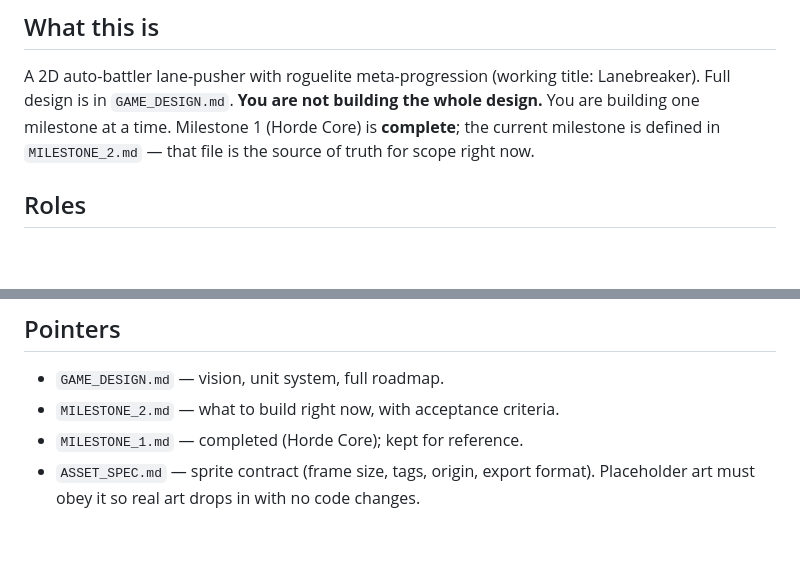
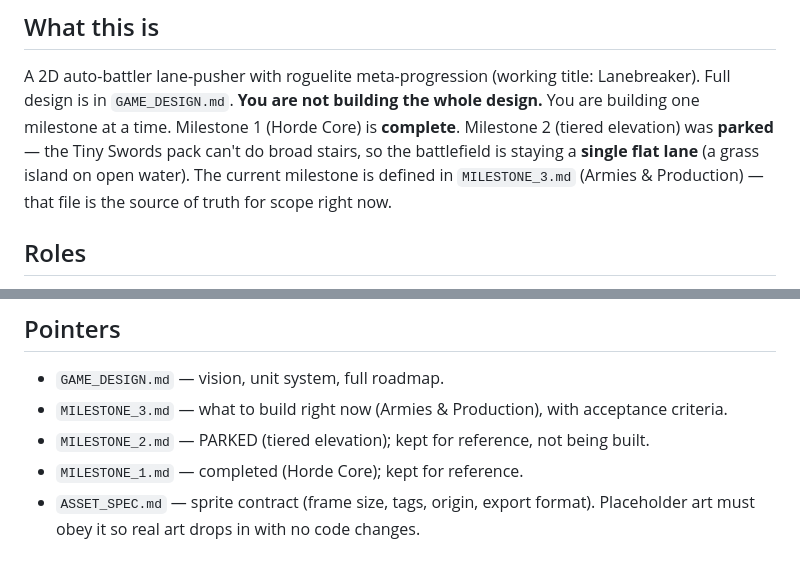
Before and after one commit to tibboe/Battle, a Markdown page: CLAUDE.md, 2 parts joined by grey strips. GitHub-like rendering; blank space fills up the shorter version.

```diff
--- a/CLAUDE.md
+++ b/CLAUDE.md
@@ -7,8 +7,10 @@ anything.
 A 2D auto-battler lane-pusher with roguelite meta-progression (working title:
 Lanebreaker). Full design is in `GAME_DESIGN.md`. **You are not building the whole
 design.** You are building one milestone at a time. Milestone 1 (Horde Core) is
-**complete**; the current milestone is defined in `MILESTONE_2.md` — that file is the
-source of truth for scope right now.
+**complete**. Milestone 2 (tiered elevation) was **parked** — the Tiny Swords pack can't
+do broad stairs, so the battlefield is staying a **single flat lane** (a grass island on
+open water). The current milestone is defined in `MILESTONE_3.md` (Armies & Production) —
+that file is the source of truth for scope right now.
 
 ## Roles
 - The human is the **creative director**: they decide how it should feel, play it, and
@@ -75,7 +77,8 @@ state at the end of a session.
 
 ## Pointers
 - `GAME_DESIGN.md` — vision, unit system, full roadmap.
-- `MILESTONE_2.md` — what to build right now, with acceptance criteria.
+- `MILESTONE_3.md` — what to build right now (Armies & Production), with acceptance criteria.
+- `MILESTONE_2.md` — PARKED (tiered elevation); kept for reference, not being built.
 - `MILESTONE_1.md` — completed (Horde Core); kept for reference.
 - `ASSET_SPEC.md` — sprite contract (frame size, tags, origin, export format). Placeholder
   art must obey it so real art drops in with no code changes.
```
Also changed, not shown: MILESTONE_3.md (added, +82 -0 lines).
